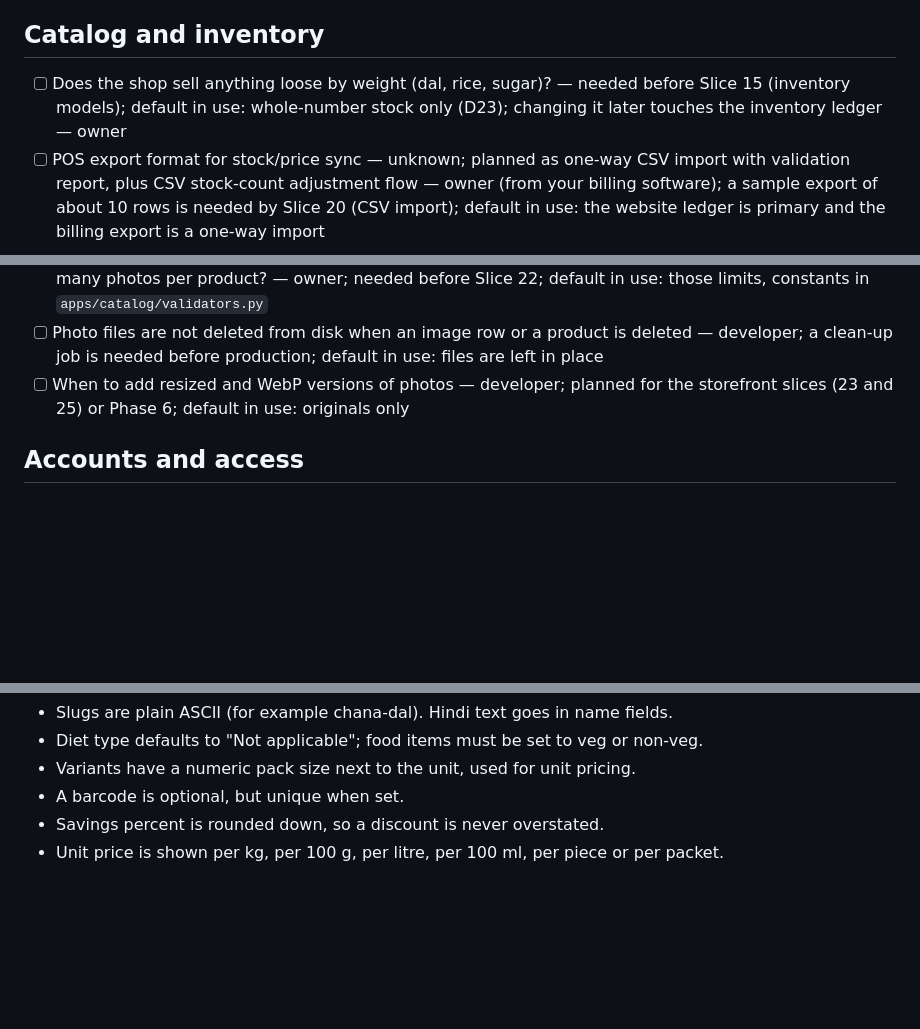
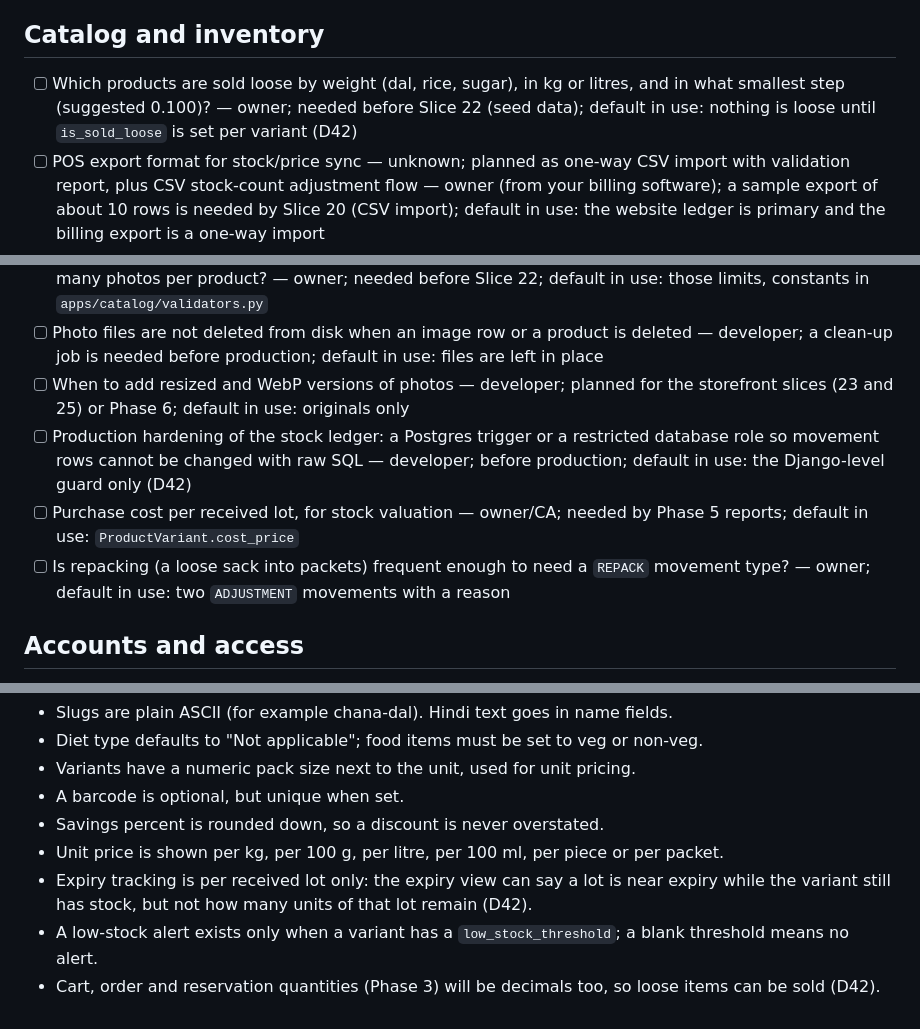
Before and after one commit to mohammedsafdari/projectbadshahstores, a Markdown page: docs/open_questions.md, 3 parts joined by grey strips. Rendered like a GitHub page; blank space fills up the shorter version.

```diff
--- a/docs/open_questions.md
+++ b/docs/open_questions.md
@@ -29,7 +29,7 @@ Live list. Each item has an owner: **you** (shop owner), **CA/legal** (your advi
 - [ ] Email provider credentials — recorded default Brevo, console backend in dev — owner when ready
 
 ## Catalog and inventory
-- [ ] Does the shop sell anything loose by weight (dal, rice, sugar)? — needed before Slice 15 (inventory models); default in use: whole-number stock only (D23); changing it later touches the inventory ledger — owner
+- [ ] Which products are sold loose by weight (dal, rice, sugar), in kg or litres, and in what smallest step (suggested 0.100)? — owner; needed before Slice 22 (seed data); default in use: nothing is loose until `is_sold_loose` is set per variant (D42)
 - [ ] POS export format for stock/price sync — unknown; planned as one-way CSV import with validation report, plus CSV stock-count adjustment flow — owner (from your billing software); a sample export of about 10 rows is needed by Slice 20 (CSV import); default in use: the website ledger is primary and the billing export is a one-way import
 - [ ] Product/variant seed data: categories, brands, own-brand products at launch — owner/phase-2 data entry
 - [ ] Own-brand products: which products are own-brand, and are they FSSAI-licensed — owner/CA
@@ -39,6 +39,9 @@ Live list. Each item has an owner: **you** (shop owner), **CA/legal** (your advi
 - [ ] Is a 2 MB limit, 8000 px longest side and JPG/PNG/WebP enough for the staff's phone cameras, and how many photos per product? — owner; needed before Slice 22; default in use: those limits, constants in `apps/catalog/validators.py`
 - [ ] Photo files are not deleted from disk when an image row or a product is deleted — developer; a clean-up job is needed before production; default in use: files are left in place
 - [ ] When to add resized and WebP versions of photos — developer; planned for the storefront slices (23 and 25) or Phase 6; default in use: originals only
+- [ ] Production hardening of the stock ledger: a Postgres trigger or a restricted database role so movement rows cannot be changed with raw SQL — developer; before production; default in use: the Django-level guard only (D42)
+- [ ] Purchase cost per received lot, for stock valuation — owner/CA; needed by Phase 5 reports; default in use: `ProductVariant.cost_price`
+- [ ] Is repacking (a loose sack into packets) frequent enough to need a `REPACK` movement type? — owner; default in use: two `ADJUSTMENT` movements with a reason
 
 ## Accounts and access
 - [ ] Initial staff accounts and role split (owner/manager/packer/delivery) — owner; MVP supports it, not necessarily used at launch
@@ -73,3 +76,6 @@ Revisit these if the shop says otherwise.
 - A barcode is optional, but unique when set.
 - Savings percent is rounded down, so a discount is never overstated.
 - Unit price is shown per kg, per 100 g, per litre, per 100 ml, per piece or per packet.
+- Expiry tracking is per received lot only: the expiry view can say a lot is near expiry while the variant still has stock, but not how many units of that lot remain (D42).
+- A low-stock alert exists only when a variant has a `low_stock_threshold`; a blank threshold means no alert.
+- Cart, order and reservation quantities (Phase 3) will be decimals too, so loose items can be sold (D42).
```
Also changed, not shown: docs/STATUS.md (+20 -5 lines), docs/architecture.md (+4 -2 lines).
